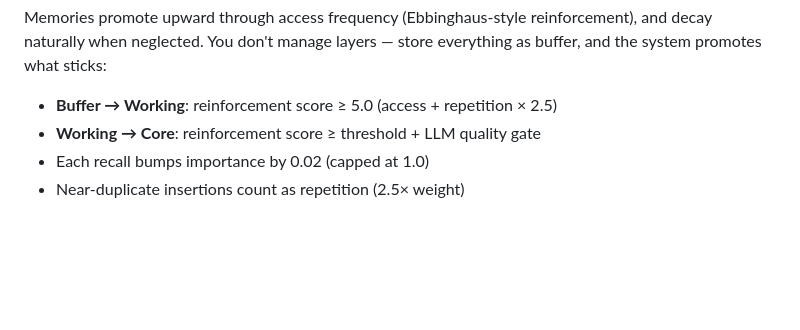
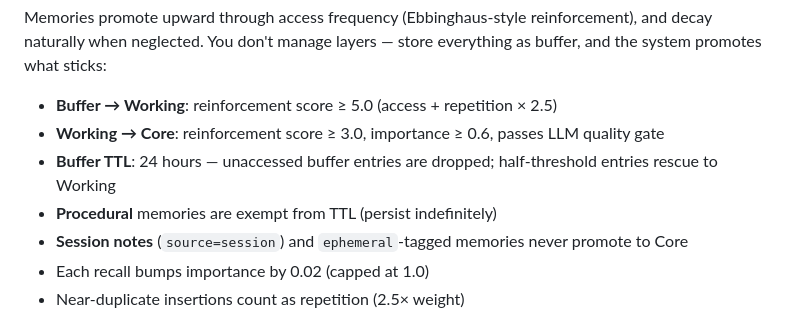
Before and after one commit to kael-bit/engram-rs, a Markdown page: README.md, the part around the change. GitHub-like rendering; blank space fills up the shorter version.

Commit message:
docs: add missing promotion rules to README
Buffer TTL 24h, procedural exemption, session/ephemeral Core block,
Working→Core importance threshold 0.6.

```diff
--- a/README.md
+++ b/README.md
@@ -17,7 +17,10 @@ engram uses a three-layer model based on [Atkinson-Shiffrin memory theory](https
 Memories promote upward through access frequency (Ebbinghaus-style reinforcement), and decay naturally when neglected. You don't manage layers — store everything as buffer, and the system promotes what sticks:
 
 - **Buffer → Working**: reinforcement score ≥ 5.0 (access + repetition × 2.5)
-- **Working → Core**: reinforcement score ≥ threshold + LLM quality gate
+- **Working → Core**: reinforcement score ≥ 3.0, importance ≥ 0.6, passes LLM quality gate
+- **Buffer TTL**: 24 hours — unaccessed buffer entries are dropped; half-threshold entries rescue to Working
+- **Procedural** memories are exempt from TTL (persist indefinitely)
+- **Session notes** (`source=session`) and `ephemeral`-tagged memories never promote to Core
 - Each recall bumps importance by 0.02 (capped at 1.0)
 - Near-duplicate insertions count as repetition (2.5× weight)
 
```
